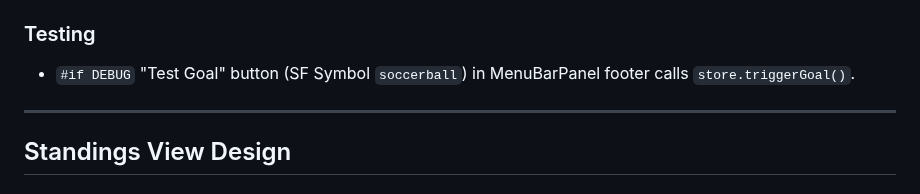
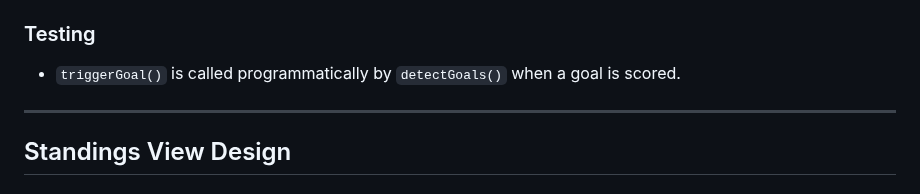
Before and after one commit to shafiswapnil/fifawc-scores, a Markdown page: docs/design.md, the part around the change. GitHub-like rendering.

```diff
--- a/docs/design.md
+++ b/docs/design.md
@@ -221,7 +221,7 @@ text-state flip is the only approach that works in MenuBarExtra label context.
 
 ### Testing
 
-- `#if DEBUG` "Test Goal" button (SF Symbol `soccerball`) in MenuBarPanel footer calls `store.triggerGoal()`.
+- `triggerGoal()` is called programmatically by `detectGoals()` when a goal is scored.
 
 ---
 
```
Also changed, not shown: docs/plan.md (+0 -1 lines).
